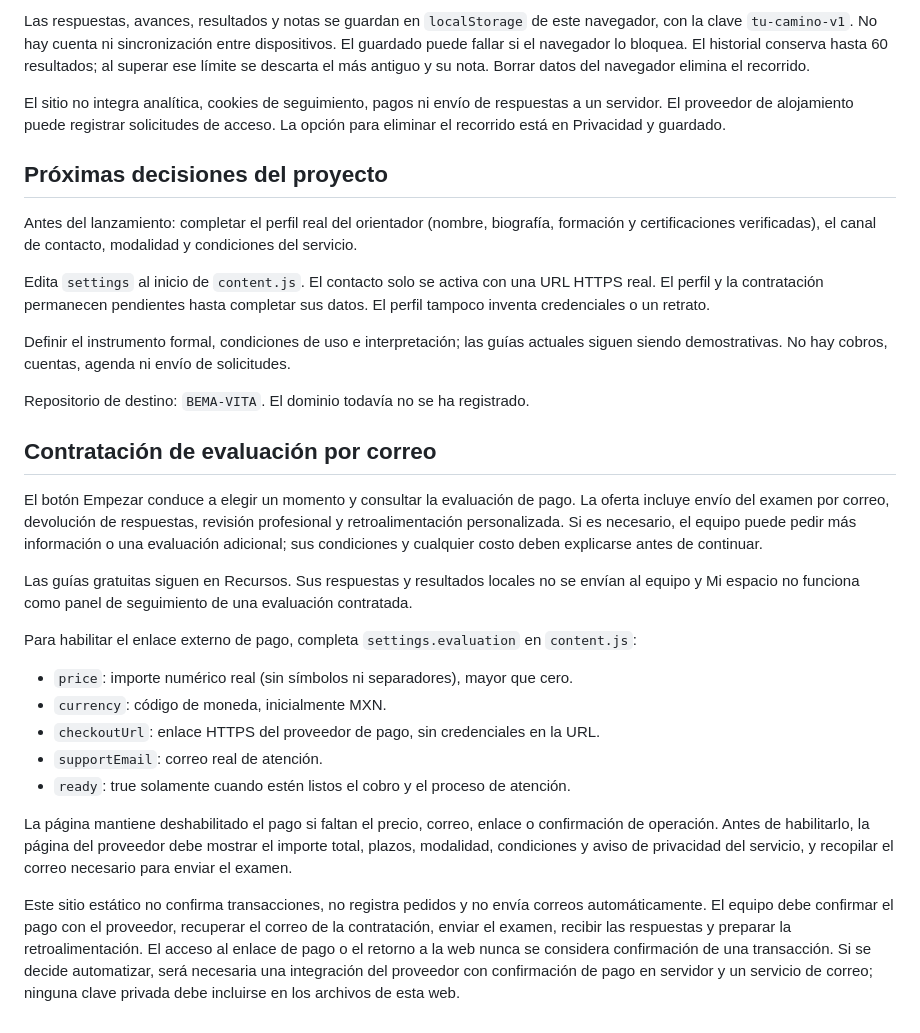
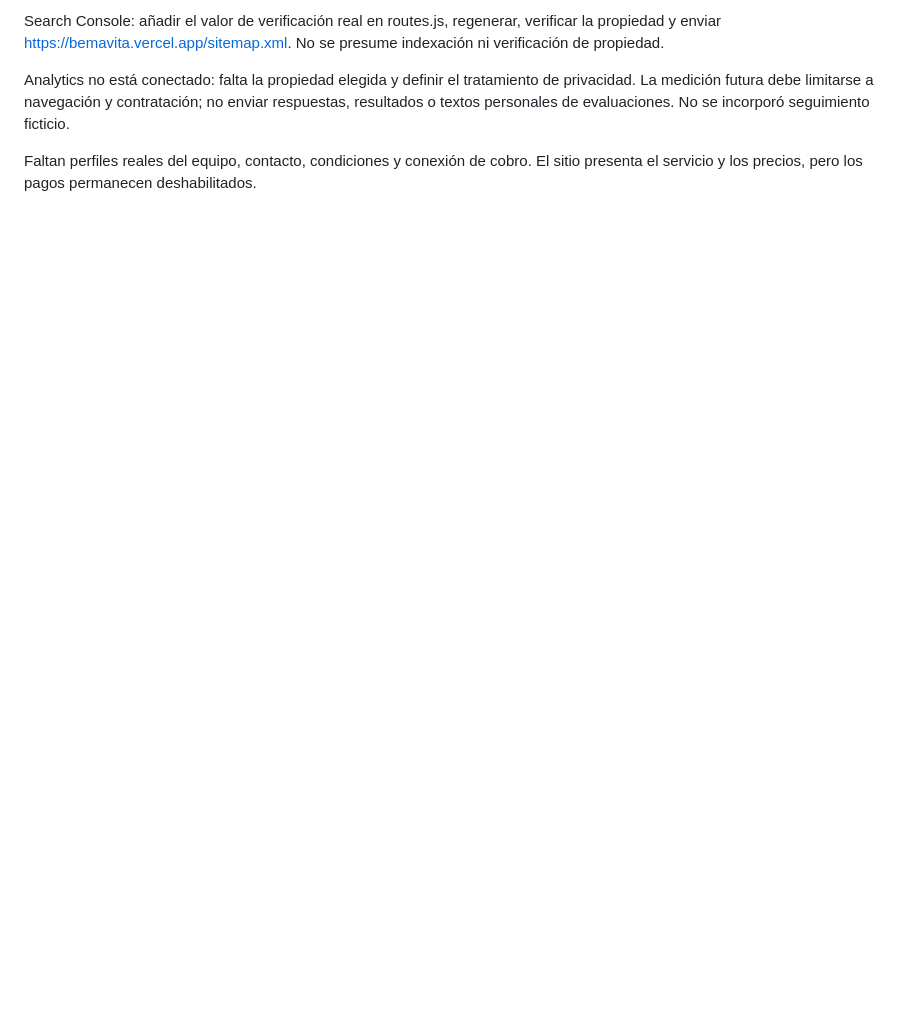
Before and after one commit to JunnoZsul/BEMA-VITA, a Markdown page: README.md, the part around one of its changes. Drawn GitHub-style; blank space fills up the shorter version.

```diff
--- a/README.md
+++ b/README.md
@@ -65,33 +51,6 @@ Se probaron los tres cuestionarios completos, revisión y edición, cálculo de
 
-Las respuestas, avances, resultados y notas se guardan en `localStorage` de este navegador, con la clave `tu-camino-v1`. No hay cuenta ni sincronización entre dispositivos. El guardado puede fallar si el navegador lo bloquea. El historial conserva hasta 60 resultados; al superar ese límite se descarta el más antiguo y su nota. Borrar datos del navegador elimina el recorrido.
+Search Console: añadir el valor de verificación real en routes.js, regenerar, verificar la propiedad y enviar https://bemavita.vercel.app/sitemap.xml. No se presume indexación ni verificación de propiedad.
 
-El sitio no integra analítica, cookies de seguimiento, pagos ni envío de respuestas a un servidor. El proveedor de alojamiento puede registrar solicitudes de acceso. La opción para eliminar el recorrido está en Privacidad y guardado.
+Analytics no está conectado: falta la propiedad elegida y definir el tratamiento de privacidad. La medición futura debe limitarse a navegación y contratación; no enviar respuestas, resultados o textos personales de evaluaciones. No se incorporó seguimiento ficticio.
 
-## Próximas decisiones del proyecto
-
-Antes del lanzamiento: completar el perfil real del orientador (nombre, biografía, formación y certificaciones verificadas), el canal de contacto, modalidad y condiciones del servicio.
-
-Edita `settings` al inicio de `content.js`. El contacto solo se activa con una URL HTTPS real. El perfil y la contratación permanecen pendientes hasta completar sus datos. El perfil tampoco inventa credenciales o un retrato.
-
-Definir el instrumento formal, condiciones de uso e interpretación; las guías actuales siguen siendo demostrativas. No hay cobros, cuentas, agenda ni envío de solicitudes.
-
-Repositorio de destino: `BEMA-VITA`. El dominio todavía no se ha registrado.
-
-
-## Contratación de evaluación por correo
-
-El botón Empezar conduce a elegir un momento y consultar la evaluación de pago. La oferta incluye envío del examen por correo, devolución de respuestas, revisión profesional y retroalimentación personalizada. Si es necesario, el equipo puede pedir más información o una evaluación adicional; sus condiciones y cualquier costo deben explicarse antes de continuar.
-
-Las guías gratuitas siguen en Recursos. Sus respuestas y resultados locales no se envían al equipo y Mi espacio no funciona como panel de seguimiento de una evaluación contratada.
-
-Para habilitar el enlace externo de pago, completa `settings.evaluation` en `content.js`:
-
-- `price`: importe numérico real (sin símbolos ni separadores), mayor que cero.
-- `currency`: código de moneda, inicialmente MXN.
-- `checkoutUrl`: enlace HTTPS del proveedor de pago, sin credenciales en la URL.
-- `supportEmail`: correo real de atención.
-- `ready`: true solamente cuando estén listos el cobro y el proceso de atención.
-
-La página mantiene deshabilitado el pago si faltan el precio, correo, enlace o confirmación de operación. Antes de habilitarlo, la página del proveedor debe mostrar el importe total, plazos, modalidad, condiciones y aviso de privacidad del servicio, y recopilar el correo necesario para enviar el examen.
-
-Este sitio estático no confirma transacciones, no registra pedidos y no envía correos automáticamente. El equipo debe confirmar el pago con el proveedor, recuperar el correo de la contratación, enviar el examen, recibir las respuestas y preparar la retroalimentación. El acceso al enlace de pago o el retorno a la web nunca se considera confirmación de una transacción. Si se decide automatizar, será necesaria una integración del proveedor con confirmación de pago en servidor y un servicio de correo; ninguna clave privada debe incluirse en los archivos de esta web.
+Faltan perfiles reales del equipo, contacto, condiciones y conexión de cobro. El sitio presenta el servicio y los precios, pero los pagos permanecen deshabilitados.
```
Also changed, not shown: other parts of README.md (+26 -40 lines).
